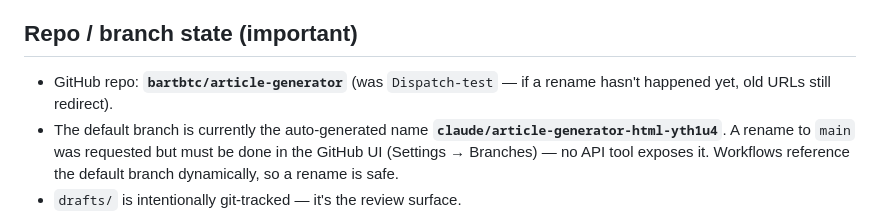
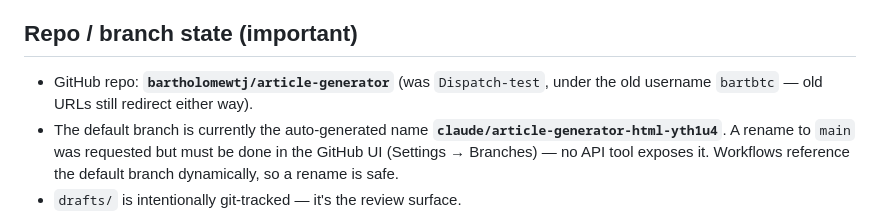
Before and after one commit to bartholomewtj/article-generator, a Markdown page: CLAUDE.md, the part around the change. Drawn GitHub-style.

Commit message:
Update repo owner to bartholomewtj
The account was renamed from bartbtc; the remote already pointed at
bartholomewtj/article-generator.

Co-Authored-By: Claude Opus 5 <noreply@anthropic.com>

```diff
--- a/CLAUDE.md
+++ b/CLAUDE.md
@@ -13,8 +13,8 @@ journal-article abstracts. It runs two ways:
 
 ## Repo / branch state (important)
 
-- GitHub repo: **`bartbtc/article-generator`** (was `Dispatch-test` — if a rename
-  hasn't happened yet, old URLs still redirect).
+- GitHub repo: **`bartholomewtj/article-generator`** (was `Dispatch-test`, under
+  the old username `bartbtc` — old URLs still redirect either way).
 - The default branch is currently the auto-generated name
   **`claude/article-generator-html-yth1u4`**. A rename to `main` was requested
   but must be done in the GitHub UI (Settings → Branches) — no API tool exposes
```
